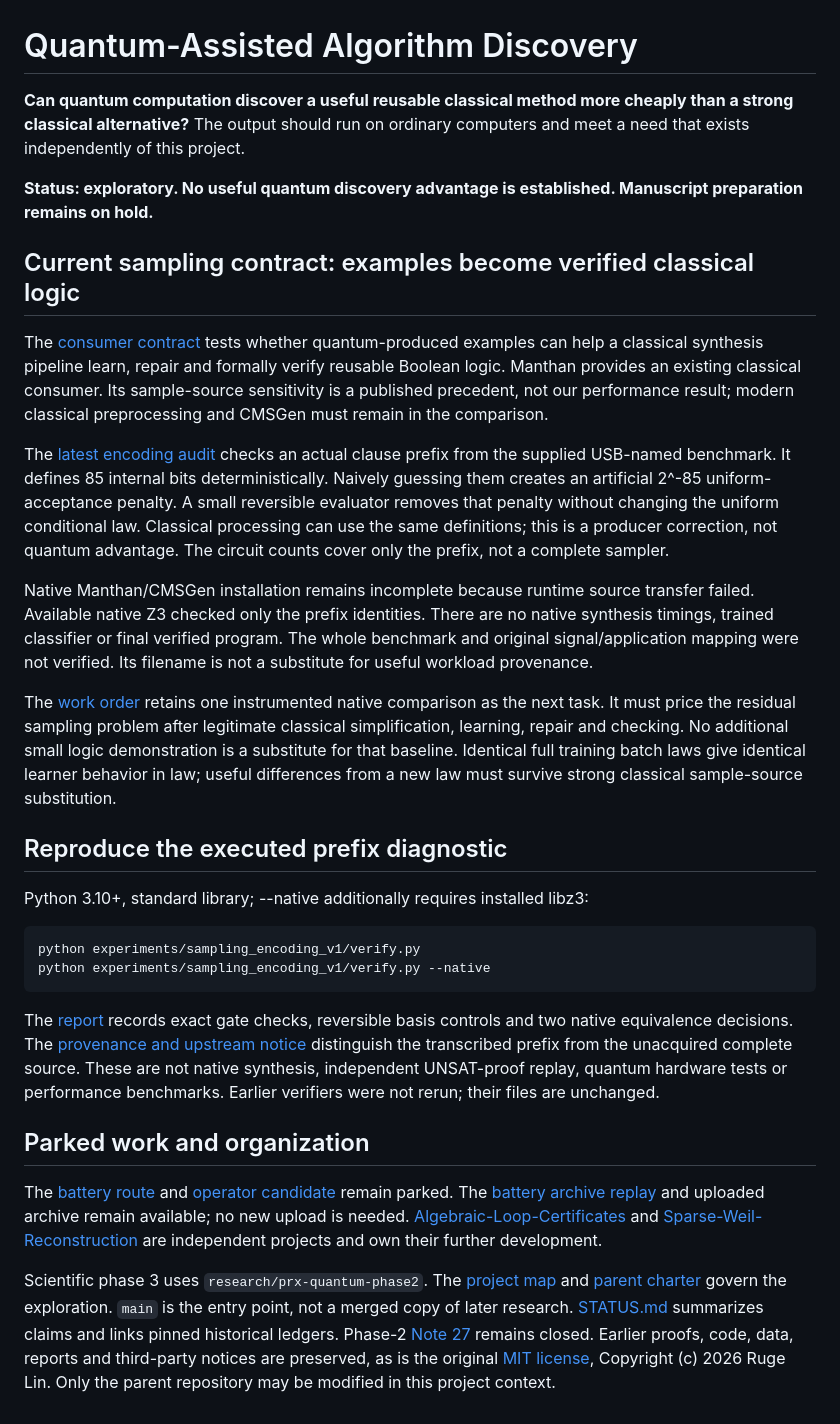
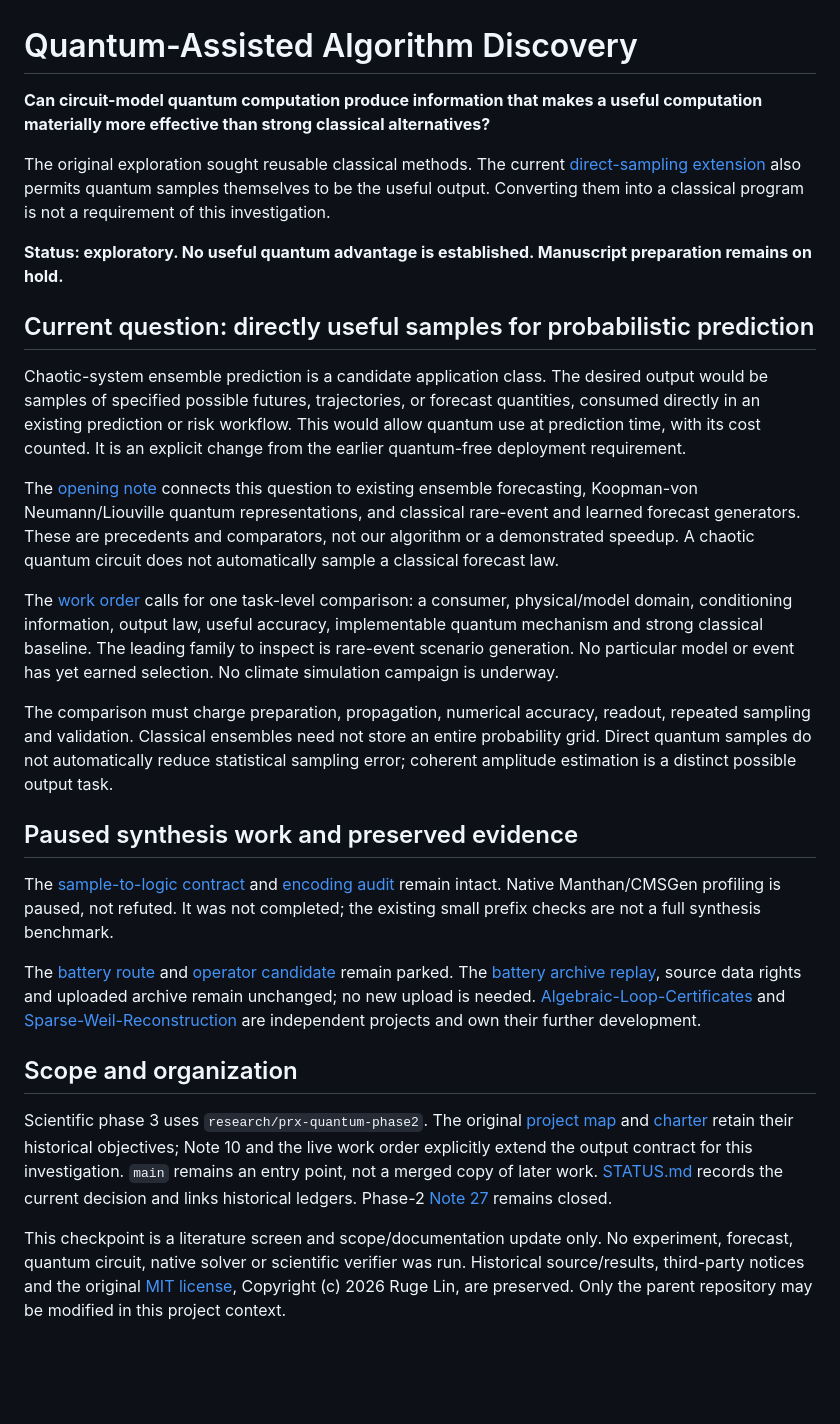
Before and after one commit to GoGoKo699/Quantum-Assisted-Algorithm-Discovery, a Markdown page: README.md, the part around the change. GitHub-like rendering; blank space fills up the shorter version.

Commit message:
Lead the active exploration with directly useful sampling

````diff
--- a/README.md
+++ b/README.md
@@ -1,74 +1,68 @@
 # Quantum-Assisted Algorithm Discovery
 
-**Can quantum computation discover a useful reusable classical method more
-cheaply than a strong classical alternative?** The output should run on ordinary
-computers and meet a need that exists independently of this project.
+**Can circuit-model quantum computation produce information that makes a useful
+computation materially more effective than strong classical alternatives?**
 
-**Status: exploratory. No useful quantum discovery advantage is established.
+The original exploration sought reusable classical methods. The current
+[direct-sampling extension](exploration/phase_3/DIRECT_SAMPLING_FORECASTS_10.md)
+also permits quantum samples themselves to be the useful output. Converting them
+into a classical program is not a requirement of this investigation.
+
+**Status: exploratory. No useful quantum advantage is established.
 Manuscript preparation remains on hold.**
 
-## Current sampling contract: examples become verified classical logic
+## Current question: directly useful samples for probabilistic prediction
 
-The [consumer contract](exploration/phase_3/SAMPLING_TO_VERIFIED_LOGIC_08.md) tests
-whether quantum-produced examples can help a classical synthesis pipeline learn,
-repair and formally verify reusable Boolean logic. Manthan provides an existing
-classical consumer. Its sample-source sensitivity is a published precedent, not
-our performance result; modern classical preprocessing and CMSGen must remain
-in the comparison.
+Chaotic-system ensemble prediction is a candidate application class. The desired
+output would be samples of specified possible futures, trajectories, or forecast
+quantities, consumed directly in an existing prediction or risk workflow. This
+would allow quantum use at prediction time, with its cost counted. It is an
+explicit change from the earlier quantum-free deployment requirement.
 
-The [latest encoding audit](exploration/phase_3/SAMPLING_ENCODING_AUDIT_09.md) checks
-an actual clause prefix from the supplied USB-named benchmark. It defines 85
-internal bits deterministically. Naively guessing them creates an artificial
-2^-85 uniform-acceptance penalty. A small reversible evaluator removes that
-penalty without changing the uniform conditional law. Classical processing can
-use the same definitions; this is a producer correction, not quantum advantage.
-The circuit counts cover only the prefix, not a complete sampler.
+The [opening note](exploration/phase_3/DIRECT_SAMPLING_FORECASTS_10.md) connects this
+question to existing ensemble forecasting, Koopman-von Neumann/Liouville quantum
+representations, and classical rare-event and learned forecast generators. These
+are precedents and comparators, not our algorithm or a demonstrated speedup.
+A chaotic quantum circuit does not automatically sample a classical forecast law.
 
-Native Manthan/CMSGen installation remains incomplete because runtime source
-transfer failed. Available native Z3 checked only the prefix identities. There
-are no native synthesis timings, trained classifier or final verified program.
-The whole benchmark and original signal/application mapping were not verified.
-Its filename is not a substitute for useful workload provenance.
+The [work order](work_orders/CURRENT.md) calls for one task-level comparison: a
+consumer, physical/model domain, conditioning information, output law, useful
+accuracy, implementable quantum mechanism and strong classical baseline. The
+leading family to inspect is rare-event scenario generation. No particular model
+or event has yet earned selection. No climate simulation campaign is underway.
 
-The [work order](work_orders/CURRENT.md) retains one instrumented native comparison
-as the next task. It must price the residual sampling problem after legitimate
-classical simplification, learning, repair and checking. No additional small
-logic demonstration is a substitute for that baseline. Identical full training
-batch laws give identical learner behavior in law; useful differences from a
-new law must survive strong classical sample-source substitution.
+The comparison must charge preparation, propagation, numerical accuracy, readout,
+repeated sampling and validation. Classical ensembles need not store an entire
+probability grid. Direct quantum samples do not automatically reduce statistical
+sampling error; coherent amplitude estimation is a distinct possible output task.
 
-## Reproduce the executed prefix diagnostic
+## Paused synthesis work and preserved evidence
 
-Python 3.10+, standard library; --native additionally requires installed libz3:
-
-```sh
-python experiments/sampling_encoding_v1/verify.py
-python experiments/sampling_encoding_v1/verify.py --native
-```
-
-The [report](experiments/sampling_encoding_v1/REPORT.json) records exact gate checks,
-reversible basis controls and two native equivalence decisions. The
-[provenance and upstream notice](experiments/sampling_encoding_v1/PROVENANCE.md)
-distinguish the transcribed prefix from the unacquired complete source. These are
-not native synthesis, independent UNSAT-proof replay, quantum hardware tests or
-performance benchmarks. Earlier verifiers were not rerun; their files are unchanged.
-
-## Parked work and organization
+The [sample-to-logic contract](exploration/phase_3/SAMPLING_TO_VERIFIED_LOGIC_08.md)
+and [encoding audit](exploration/phase_3/SAMPLING_ENCODING_AUDIT_09.md) remain intact.
+Native Manthan/CMSGen profiling is paused, not refuted. It was not completed;
+the existing small prefix checks are not a full synthesis benchmark.
 
 The [battery route](exploration/phase_3/INTERFACIAL_REFERENCE_DECISION_06.md) and
 [operator candidate](exploration/phase_3/MECHANISM_SCREEN_01.md) remain parked.
-The [battery archive replay](exploration/phase_3/ARCHIVE_REPLAY_04.md) and uploaded
-archive remain available; no new upload is needed.
+The [battery archive replay](exploration/phase_3/ARCHIVE_REPLAY_04.md), source data
+rights and uploaded archive remain unchanged; no new upload is needed.
 [Algebraic-Loop-Certificates](https://github.com/GoGoKo699/Algebraic-Loop-Certificates)
 and [Sparse-Weil-Reconstruction](https://github.com/GoGoKo699/Sparse-Weil-Reconstruction)
 are independent projects and own their further development.
 
-Scientific phase 3 uses `research/prx-quantum-phase2`. The
+## Scope and organization
+
+Scientific phase 3 uses `research/prx-quantum-phase2`. The original
 [project map](https://github.com/GoGoKo699/Quantum-Assisted-Algorithm-Discovery/blob/main/PROJECT_MAP.md)
-and [parent charter](exploration/phase_2/CHARTER.md) govern the exploration.
-`main` is the entry point, not a merged copy of later research.
-[STATUS.md](STATUS.md) summarizes claims and links pinned historical ledgers.
+and [charter](exploration/phase_2/CHARTER.md) retain their historical objectives;
+Note 10 and the live work order explicitly extend the output contract for this
+investigation. `main` remains an entry point, not a merged copy of later work.
+[STATUS.md](STATUS.md) records the current decision and links historical ledgers.
 Phase-2 [Note 27](exploration/phase_2/SOURCE_AWARE_DESCENT_27.md) remains closed.
-Earlier proofs, code, data, reports and third-party notices are preserved, as is
-the original [MIT license](LICENSE), Copyright (c) 2026 Ruge Lin.
+
+This checkpoint is a literature screen and scope/documentation update only.
+No experiment, forecast, quantum circuit, native solver or scientific verifier
+was run. Historical source/results, third-party notices and the original
+[MIT license](LICENSE), Copyright (c) 2026 Ruge Lin, are preserved.
 Only the parent repository may be modified in this project context.
````
